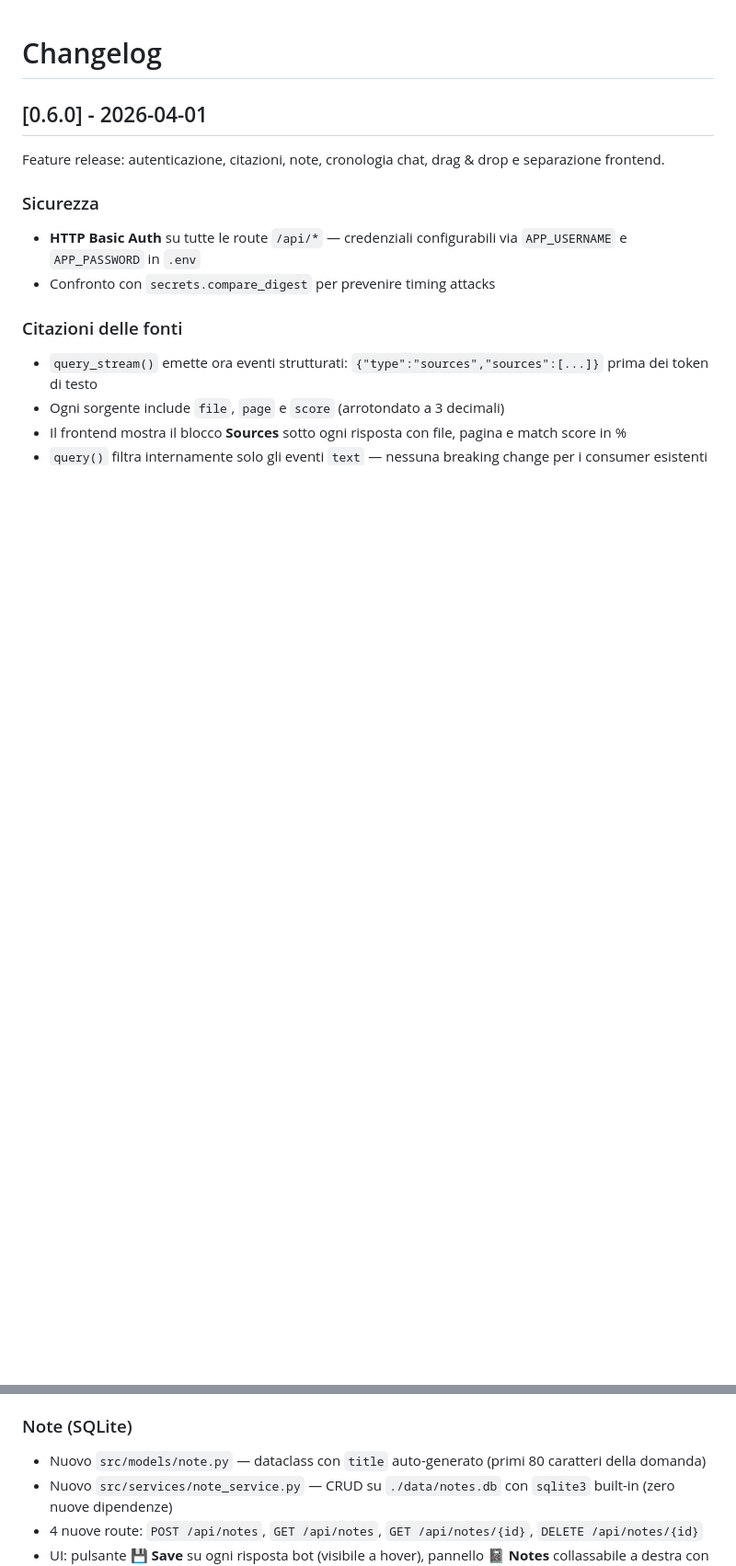
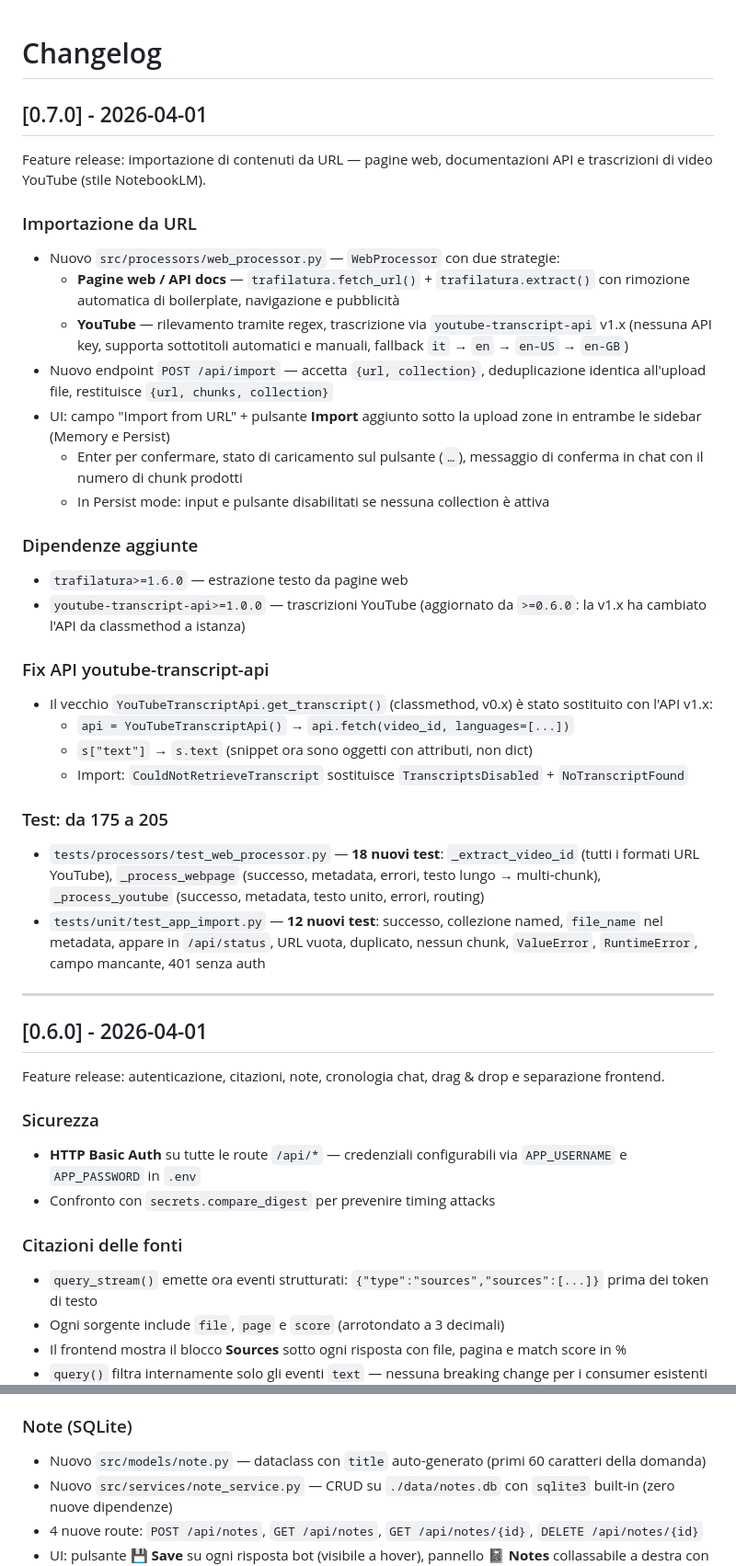
Before and after one commit to MatteoAdamo82/doc-analyzer, a Markdown page: CHANGELOG.md, 2 parts joined by grey strips. Shown at 92% size. GitHub-like rendering; blank space fills up the shorter version.

Commit message:
feat: add URL import for web pages, API docs, and YouTube transcripts
- Implement WebProcessor with trafilatura for web content and youtube-transcript-api for YouTube
- Add POST /api/import endpoint with deduplication
- Extend UI with URL input field in both sidebars
- Update dependencies and fix YouTube transcript API v1.x compatibility
- Add comprehensive tests for web processing and import functionality

```diff
--- a/CHANGELOG.md
+++ b/CHANGELOG.md
@@ -1,4 +1,37 @@
 # Changelog
+
+## [0.7.0] - 2026-04-01
+
+Feature release: importazione di contenuti da URL — pagine web, documentazioni API e trascrizioni di video YouTube (stile NotebookLM).
+
+### Importazione da URL
+
+- Nuovo `src/processors/web_processor.py` — `WebProcessor` con due strategie:
+  - **Pagine web / API docs** — `trafilatura.fetch_url()` + `trafilatura.extract()` con rimozione automatica di boilerplate, navigazione e pubblicità
+  - **YouTube** — rilevamento tramite regex, trascrizione via `youtube-transcript-api` v1.x (nessuna API key, supporta sottotitoli automatici e manuali, fallback `it` → `en` → `en-US` → `en-GB`)
+- Nuovo endpoint `POST /api/import` — accetta `{url, collection}`, deduplicazione identica all'upload file, restituisce `{url, chunks, collection}`
+- UI: campo "Import from URL" + pulsante **Import** aggiunto sotto la upload zone in entrambe le sidebar (Memory e Persist)
+  - Enter per confermare, stato di caricamento sul pulsante (`…`), messaggio di conferma in chat con il numero di chunk prodotti
+  - In Persist mode: input e pulsante disabilitati se nessuna collection è attiva
+
+### Dipendenze aggiunte
+
+- `trafilatura>=1.6.0` — estrazione testo da pagine web
+- `youtube-transcript-api>=1.0.0` — trascrizioni YouTube (aggiornato da `>=0.6.0`: la v1.x ha cambiato l'API da classmethod a istanza)
+
+### Fix API youtube-transcript-api
+
+- Il vecchio `YouTubeTranscriptApi.get_transcript()` (classmethod, v0.x) è stato sostituito con l'API v1.x:
+  - `api = YouTubeTranscriptApi()` → `api.fetch(video_id, languages=[...])`
+  - `s["text"]` → `s.text` (snippet ora sono oggetti con attributi, non dict)
+  - Import: `CouldNotRetrieveTranscript` sostituisce `TranscriptsDisabled` + `NoTranscriptFound`
+
+### Test: da 175 a 205
+
+- `tests/processors/test_web_processor.py` — **18 nuovi test**: `_extract_video_id` (tutti i formati URL YouTube), `_process_webpage` (successo, metadata, errori, testo lungo → multi-chunk), `_process_youtube` (successo, metadata, testo unito, errori, routing)
+- `tests/unit/test_app_import.py` — **12 nuovi test**: successo, collezione named, `file_name` nel metadata, appare in `/api/status`, URL vuota, duplicato, nessun chunk, `ValueError`, `RuntimeError`, campo mancante, 401 senza auth
+
+---
 
 ## [0.6.0] - 2026-04-01
 
@@ -18,7 +51,7 @@ Feature release: autenticazione, citazioni, note, cronologia chat, drag & drop e
 
 ### Note (SQLite)
 
-- Nuovo `src/models/note.py` — dataclass con `title` auto-generato (primi 80 caratteri della domanda)
+- Nuovo `src/models/note.py` — dataclass con `title` auto-generato (primi 60 caratteri della domanda)
 - Nuovo `src/services/note_service.py` — CRUD su `./data/notes.db` con `sqlite3` built-in (zero nuove dipendenze)
 - 4 nuove route: `POST /api/notes`, `GET /api/notes`, `GET /api/notes/{id}`, `DELETE /api/notes/{id}`
 - UI: pulsante **💾 Save** su ogni risposta bot (visibile a hover), pannello **📓 Notes** collassabile a destra con lista e detail view
```
